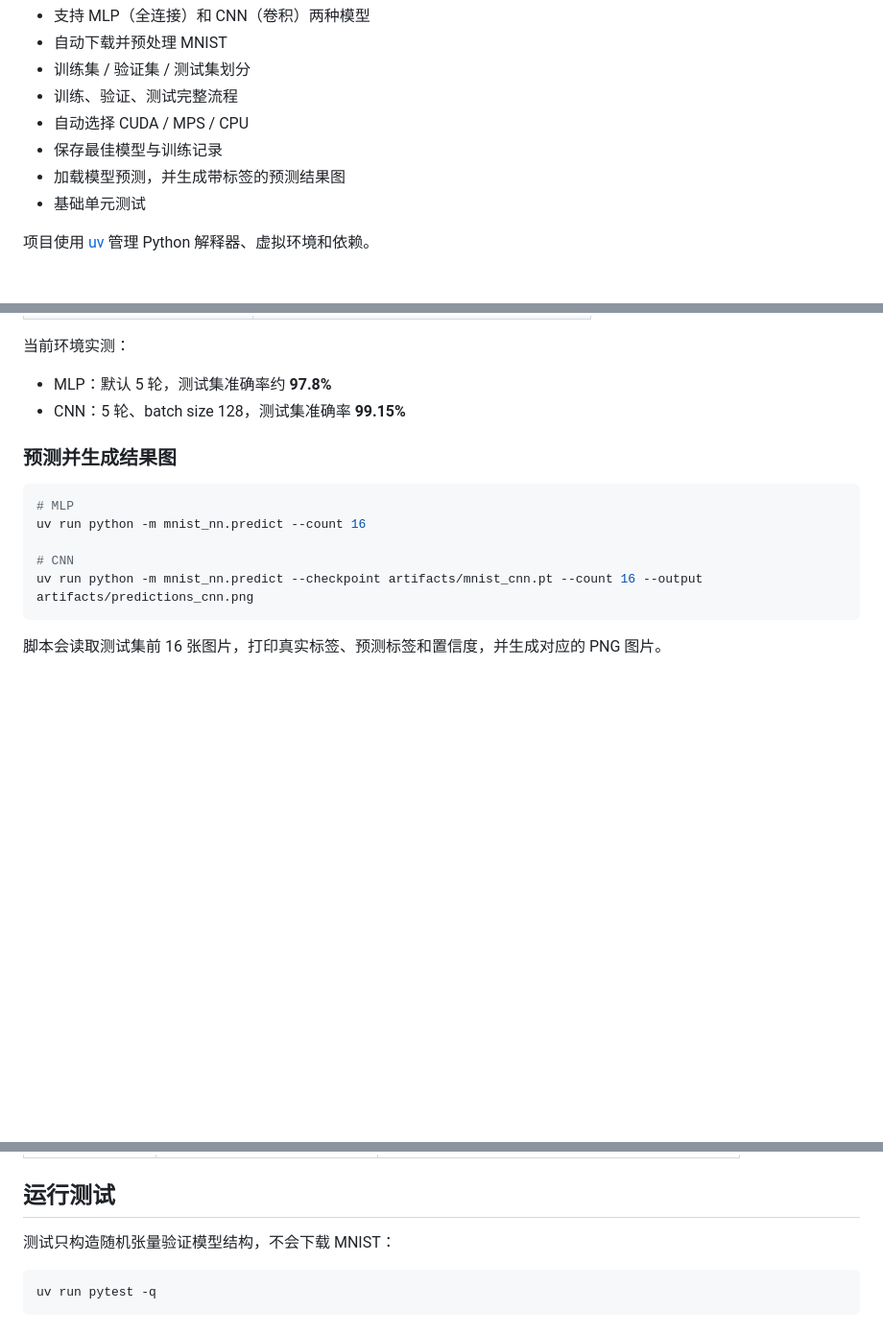
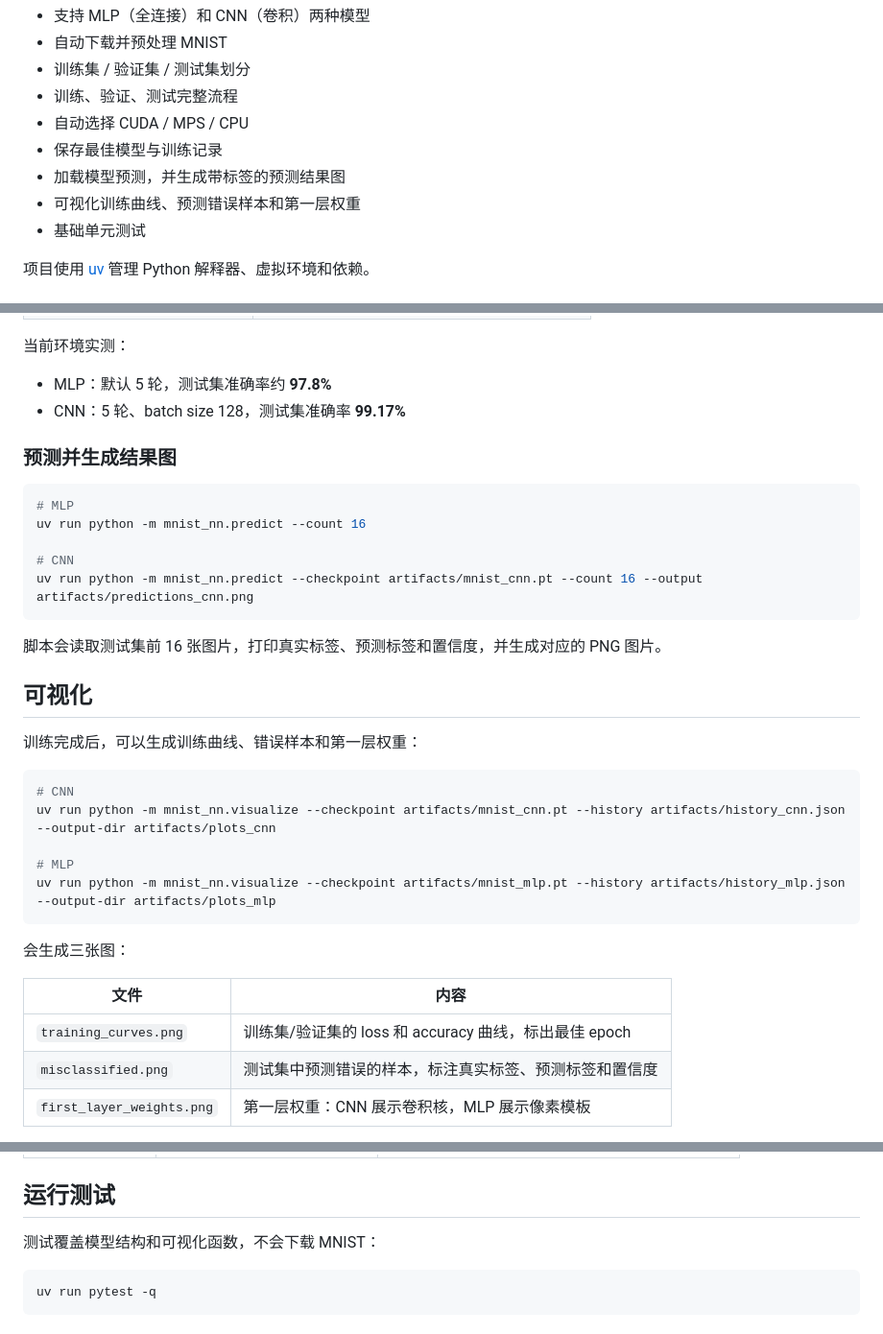
Before and after one commit to Humphrey75432/pytorch-study, a Markdown page: README.md, 3 parts joined by grey strips. Shown at 96% size. Rendered like a GitHub page; blank space fills up the shorter version.

````diff
--- a/README.md
+++ b/README.md
@@ -9,6 +9,7 @@
 - 自动选择 CUDA / MPS / CPU
 - 保存最佳模型与训练记录
 - 加载模型预测，并生成带标签的预测结果图
+- 可视化训练曲线、预测错误样本和第一层权重
 - 基础单元测试
 
 项目使用 [uv](https://docs.astral.sh/uv/) 管理 Python 解释器、虚拟环境和依赖。
@@ -52,7 +53,7 @@ uv run main.py
 当前环境实测：
 
 - MLP：默认 5 轮，测试集准确率约 **97.8%**
-- CNN：5 轮、batch size 128，测试集准确率 **99.15%**
+- CNN：5 轮、batch size 128，测试集准确率 **99.17%**
 
 ### 预测并生成结果图
 
@@ -65,3 +66,24 @@ uv run python -m mnist_nn.predict --checkpoint artifacts/mnist_cnn.pt --count 16
 ```
 
 脚本会读取测试集前 16 张图片，打印真实标签、预测标签和置信度，并生成对应的 PNG 图片。
+
+## 可视化
+
+训练完成后，可以生成训练曲线、错误样本和第一层权重：
+
+```powershell
+# CNN
+uv run python -m mnist_nn.visualize --checkpoint artifacts/mnist_cnn.pt --history artifacts/history_cnn.json --output-dir artifacts/plots_cnn
+
+# MLP
+uv run python -m mnist_nn.visualize --checkpoint artifacts/mnist_mlp.pt --history artifacts/history_mlp.json --output-dir artifacts/plots_mlp
+```
+
+会生成三张图：
+
+| 文件 | 内容 |
+| --- | --- |
+| `training_curves.png` | 训练集/验证集的 loss 和 accuracy 曲线，标出最佳 epoch |
+| `misclassified.png` | 测试集中预测错误的样本，标注真实标签、预测标签和置信度 |
+| `first_layer_weights.png` | 第一层权重：CNN 展示卷积核，MLP 展示像素模板 |
+
@@ -231,7 +280,7 @@ uv run python -m mnist_nn.train --model cnn --epochs 5 --batch-size 128
 
 ## 运行测试
 
-测试只构造随机张量验证模型结构，不会下载 MNIST：
+测试覆盖模型结构和可视化函数，不会下载 MNIST：
 
 ```powershell
 uv run pytest -q
````
Also changed, not shown: other parts of README.md (+31 -4 lines), docs/images/cnn_first_layer_weights.png (added), docs/images/cnn_misclassified.png (added), docs/images/cnn_training_curves.png (added), docs/images/mlp_first_layer_weights.png (added), 4 other files.
